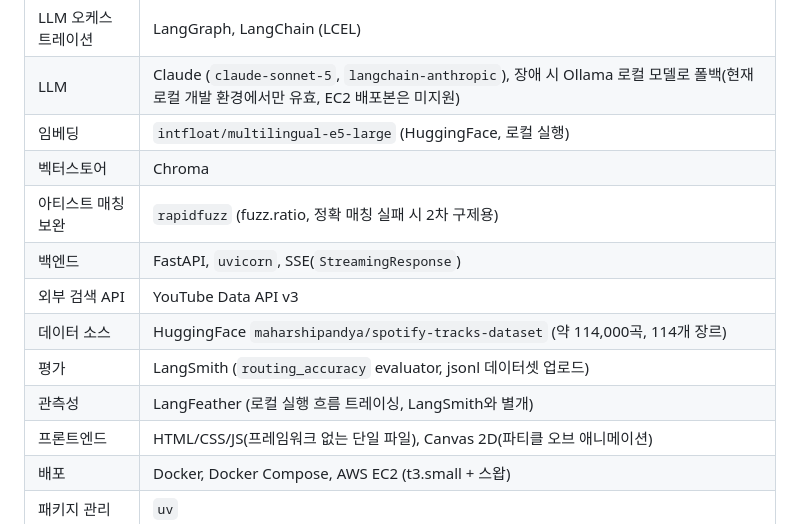
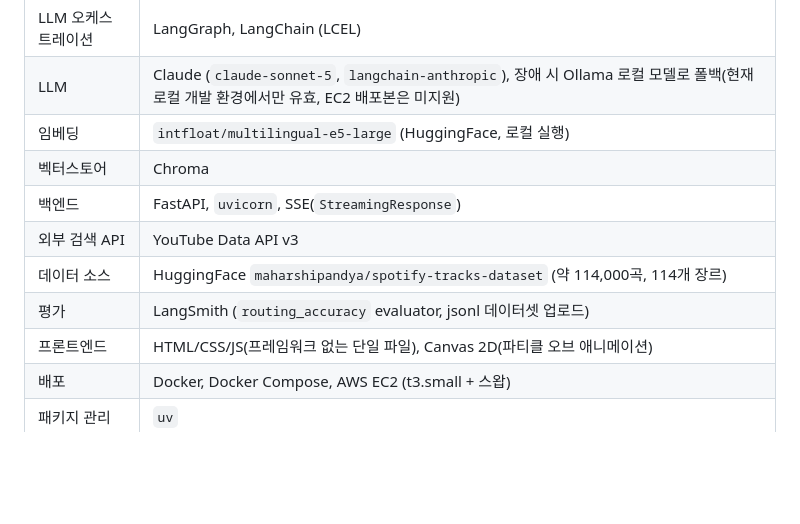
Before and after one commit to 100-hours-a-week/KTB4-Janie-AI, a Markdown page: rag_project/README.md, the part around the change. Drawn GitHub-style; blank space fills up the shorter version.

Commit message:
docs: README 수정

```diff
--- a/rag_project/README.md
+++ b/rag_project/README.md
@@ -16,12 +16,10 @@
 |LLM|Claude (`claude-sonnet-5`, `langchain-anthropic`), 장애 시 Ollama 로컬 모델로 폴백(현재 로컬 개발 환경에서만 유효, EC2 배포본은 미지원)|
 |임베딩|`intfloat/multilingual-e5-large` (HuggingFace, 로컬 실행)|
 |벡터스토어|Chroma|
-|아티스트 매칭 보완|`rapidfuzz` (fuzz.ratio, 정확 매칭 실패 시 2차 구제용)|
 |백엔드|FastAPI, `uvicorn`, SSE(`StreamingResponse`)|
 |외부 검색 API|YouTube Data API v3|
 |데이터 소스|HuggingFace `maharshipandya/spotify-tracks-dataset` (약 114,000곡, 114개 장르)|
 |평가|LangSmith (`routing_accuracy` evaluator, jsonl 데이터셋 업로드)|
-|관측성|LangFeather (로컬 실행 흐름 트레이싱, LangSmith와 별개)|
 |프론트엔드|HTML/CSS/JS(프레임워크 없는 단일 파일), Canvas 2D(파티클 오브 애니메이션)|
 |배포|Docker, Docker Compose, AWS EC2 (t3.small + 스왑)|
 |패키지 관리|`uv`|
```
